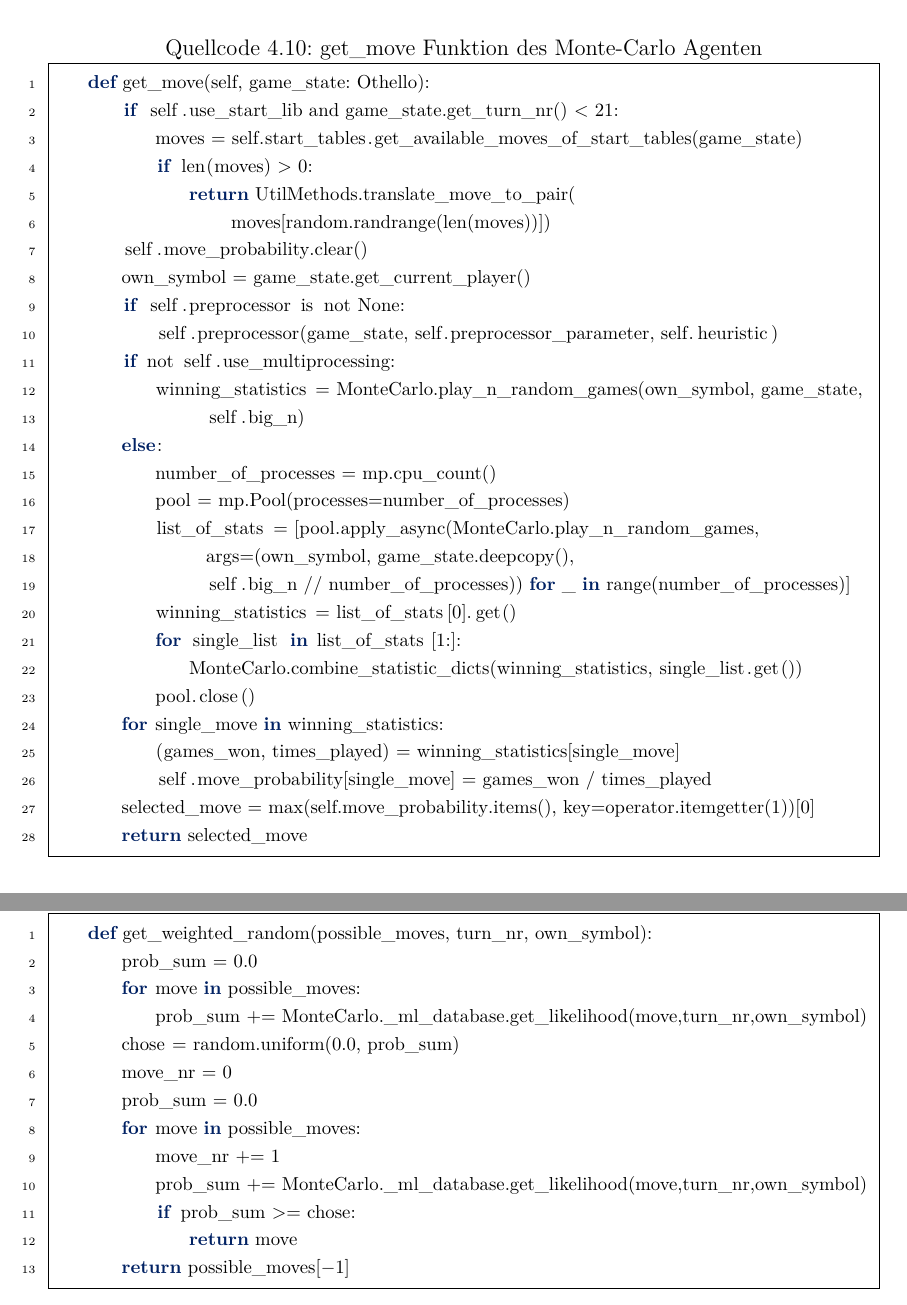
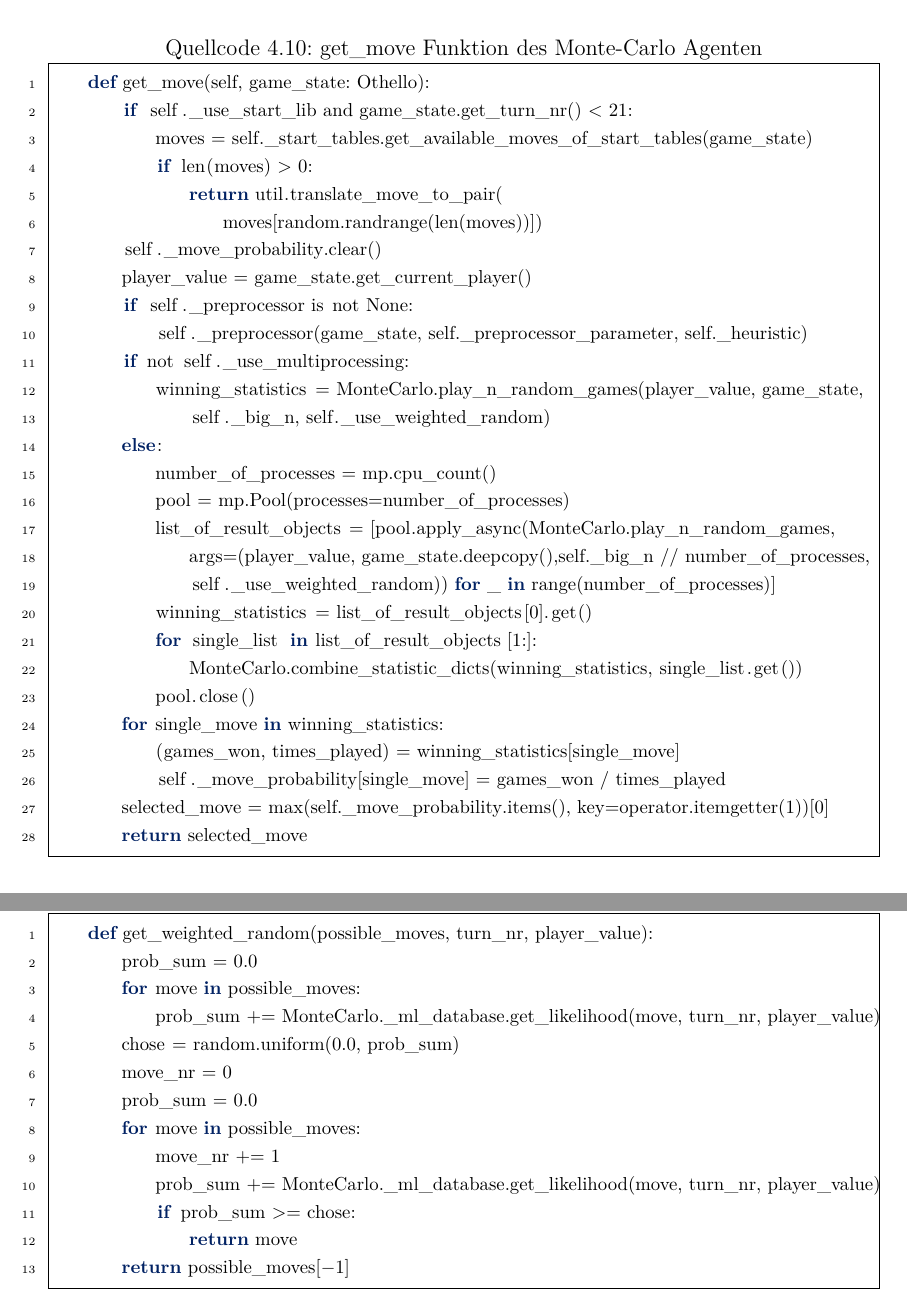
Before and after one commit to pm1997/othello, a LaTeX document (Paper/Bericht/Othello.tex, which reads Paper/Bericht/implementierung.tex): two parts of pages 55 and 56 of 95, joined at a grey line, cut so that both start at the same text. The pictures show the PDF file Paper/Bericht/Othello.pdf that the author committed with the source.

Commit message:
Fix variable name

```diff
--- a/Paper/Bericht/implementierung.tex
+++ b/Paper/Bericht/implementierung.tex
@@ -352,32 +352,32 @@ Ist die Verwendung mehrerer Prozesse aktiviert (Option \code{use\_multiprocessin
  \newpage
 \begin{lstlisting}[basicstyle=\footnotesize,caption = {get\_move Funktion des \mc\ Agenten}, language = python, captionpos = t , numbers=left, label={lst:getmovemc}]
     def get_move(self, game_state: Othello):
-        if self.use_start_lib and game_state.get_turn_nr() < 21:
-            moves = self.start_tables.get_available_moves_of_start_tables(game_state)
+        if self._use_start_lib and game_state.get_turn_nr() < 21:
+            moves = self._start_tables.get_available_moves_of_start_tables(game_state)
             if len(moves) > 0:
-                return UtilMethods.translate_move_to_pair(
-                		moves[random.randrange(len(moves))])
-        self.move_probability.clear()
-        own_symbol = game_state.get_current_player()
-        if self.preprocessor is not None:
-            self.preprocessor(game_state, self.preprocessor_parameter, self.heuristic)
-        if not self.use_multiprocessing:
-            winning_statistics = MonteCarlo.play_n_random_games(own_symbol, game_state,
-            		self.big_n)
+                return util.translate_move_to_pair(
+                    moves[random.randrange(len(moves))])
+        self._move_probability.clear()
+        player_value = game_state.get_current_player()
+        if self._preprocessor is not None:
+            self._preprocessor(game_state, self._preprocessor_parameter, self._heuristic)
+        if not self._use_multiprocessing:
+            winning_statistics = MonteCarlo.play_n_random_games(player_value, game_state,
+                self._big_n, self._use_weighted_random)
         else:
             number_of_processes = mp.cpu_count()
             pool = mp.Pool(processes=number_of_processes)
-            list_of_stats = [pool.apply_async(MonteCarlo.play_n_random_games,
-            		args=(own_symbol, game_state.deepcopy(),
-            		self.big_n // number_of_processes)) for _ in range(number_of_processes)]
-            winning_statistics = list_of_stats[0].get()
-            for single_list in list_of_stats[1:]:
+            list_of_result_objects = [pool.apply_async(MonteCarlo.play_n_random_games,
+                args=(player_value, game_state.deepcopy(),self._big_n // number_of_processes,
+                self._use_weighted_random)) for _ in range(number_of_processes)]
+            winning_statistics = list_of_result_objects[0].get()
+            for single_list in list_of_result_objects[1:]:
                 MonteCarlo.combine_statistic_dicts(winning_statistics, single_list.get())
             pool.close()
         for single_move in winning_statistics:
             (games_won, times_played) = winning_statistics[single_move]
-            self.move_probability[single_move] = games_won / times_played
-        selected_move = max(self.move_probability.items(), key=operator.itemgetter(1))[0]
+            self._move_probability[single_move] = games_won / times_played
+        selected_move = max(self._move_probability.items(), key=operator.itemgetter(1))[0]
         return selected_move
 \end{lstlisting}
 
@@ -385,16 +385,16 @@ Ist die Verwendung mehrerer Prozesse aktiviert (Option \code{use\_multiprocessin
 Wie in Abschnitt \nameref{Pseudornd-move-selection} des Kapitel \ref{mc_algo} zum \nameref{mc_algo} beschrieben, gibt es neben der Verwendung eines Präprozessors noch eine  Variante des Algorithmus bei der die Züge in den simulierten Spielen unter Verwendung von \ot\ spezifischen Wissens pseudozufällig ausgewählt werden.
 \\Die gewichtete Zufallsfunktion verfolgt genau diesen Ansatz indem sie bei der Auswahl eines Zuges Züge mit einer höheren Gewinnwahrscheinlichkeit bevorzugt. Zur deren Beurteilung wird die für die \mxZitat{Stored \mc}-Heuristik aufgebaute Datenbank herangezogen. Nachfolgend wird das Verfahren anhand der in Listing \ref{lst:wmc1} abgedruckten Funktion näher erläutert:
 \begin{lstlisting}[basicstyle=\footnotesize, caption = {get\_weighted\_random Funktion des Monte-Carlo Agenten}, language = python, captionpos = t , numbers=left, label={lst:wmc1}]
-    def get_weighted_random(possible_moves, turn_nr, own_symbol):
+    def get_weighted_random(possible_moves, turn_nr, player_value):
         prob_sum = 0.0
         for move in possible_moves:
-            prob_sum += MonteCarlo._ml_database.get_likelihood(move,turn_nr,own_symbol)
+            prob_sum += MonteCarlo._ml_database.get_likelihood(move, turn_nr, player_value)
         chose = random.uniform(0.0, prob_sum)
         move_nr = 0
         prob_sum = 0.0
         for move in possible_moves:
             move_nr += 1
-            prob_sum += MonteCarlo._ml_database.get_likelihood(move,turn_nr,own_symbol)
+            prob_sum += MonteCarlo._ml_database.get_likelihood(move, turn_nr, player_value)
             if prob_sum >= chose:
                 return move
         return possible_moves[-1]
```
Also changed, not shown: ToDo.txt (+0 -1 lines), Paper/Bericht/Othello.pdf, 1 other file.
